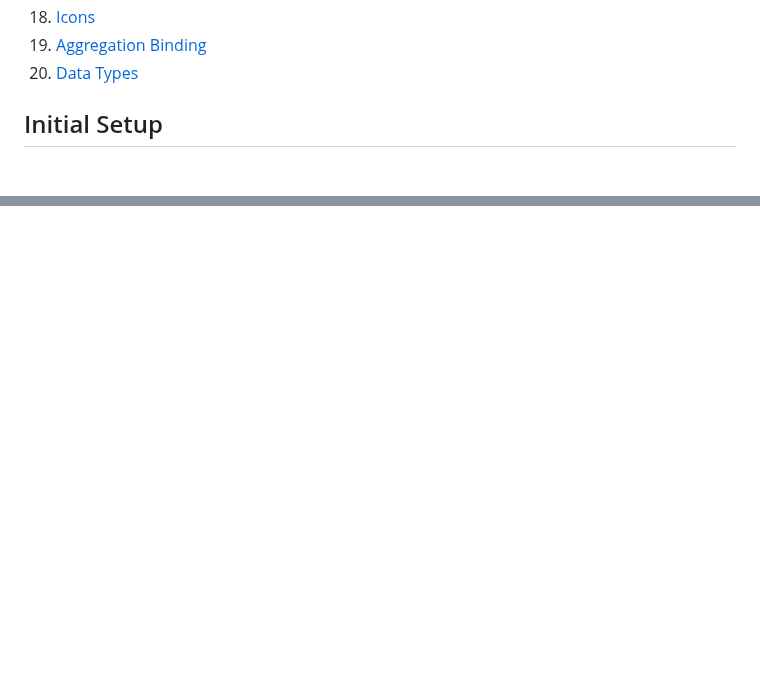
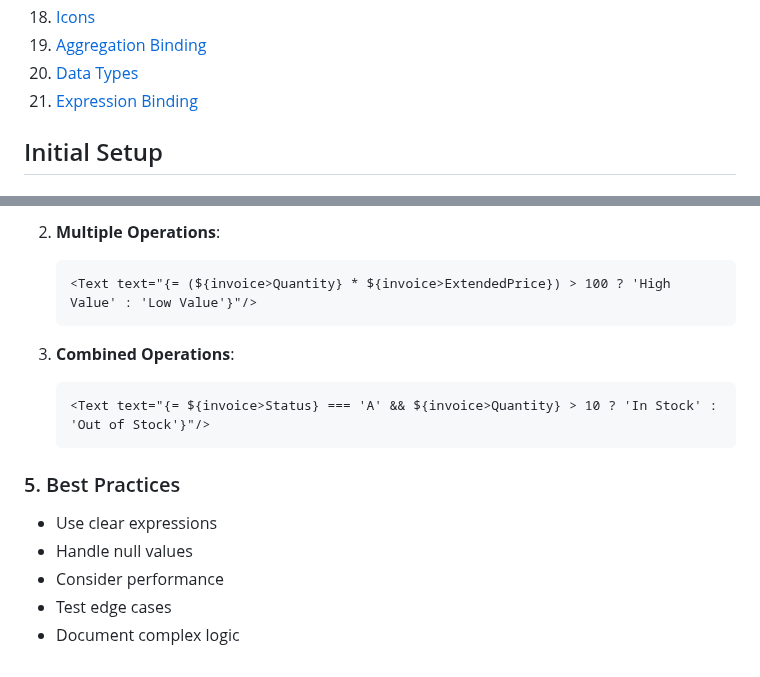
Before and after one commit to natandaniel/sapui5, a Markdown page: README.md, 2 parts joined by grey strips. GitHub-like rendering; blank space fills up the shorter version.

Commit message:
expression binding

````diff
--- a/README.md
+++ b/README.md
@@ -21,6 +21,7 @@
 18. [Icons](#icons)
 19. [Aggregation Binding](#aggregation-binding)
 20. [Data Types](#data-types)
+21. [Expression Binding](#expression-binding)
 
 ## Initial Setup
 
@@ -2079,0 +2158,16 @@ The Component.js file serves as the component container that:
+2. **Multiple Operations**:
+   ```xml
+   <Text text="{= (${invoice>Quantity} * ${invoice>ExtendedPrice}) > 100 ? 'High Value' : 'Low Value'}"/>
+   ```
+
+3. **Combined Operations**:
+   ```xml
+   <Text text="{= ${invoice>Status} === 'A' && ${invoice>Quantity} > 10 ? 'In Stock' : 'Out of Stock'}"/>
+   ```
+
+### 5. Best Practices
+- Use clear expressions
+- Handle null values
+- Consider performance
+- Test edge cases
+- Document complex logic
````
Also changed, not shown: other parts of README.md (+77 -0 lines).
